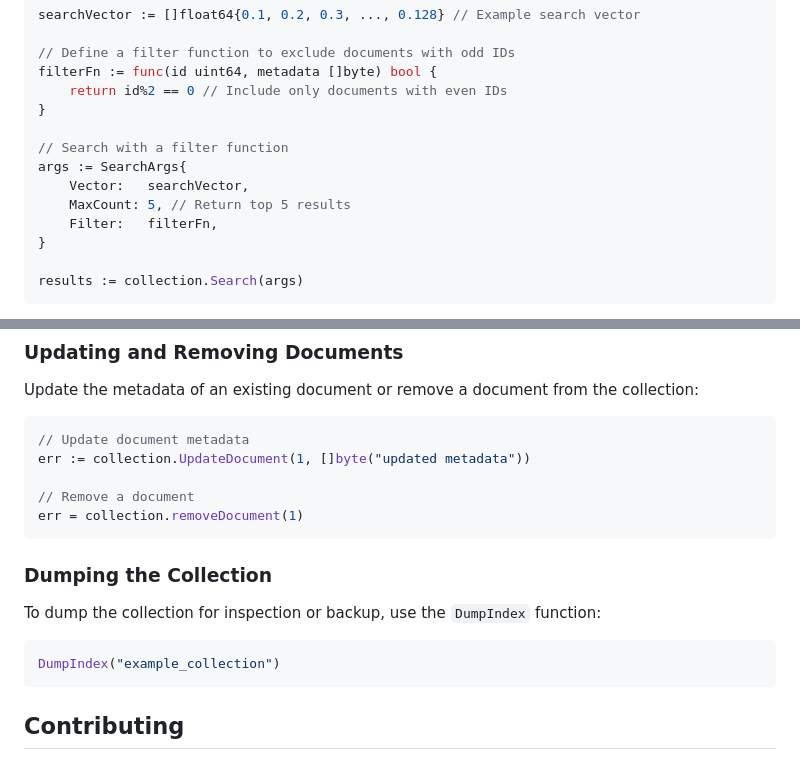
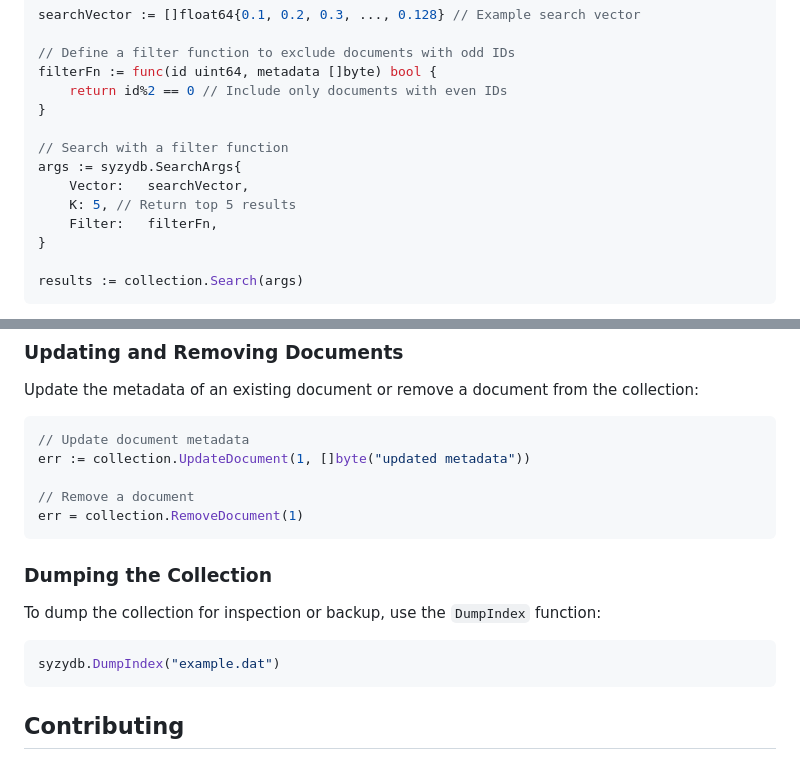
Before and after one commit to smhanov/syzgydb, a Markdown page: README.md, 2 parts joined by grey strips. Drawn GitHub-style.

````diff
--- a/README.md
+++ b/README.md
@@ -358,9 +352,9 @@ filterFn := func(id uint64, metadata []byte) bool {
 }
 
 // Search with a filter function
-args := SearchArgs{
+args := syzydb.SearchArgs{
     Vector:   searchVector,
-    MaxCount: 5, // Return top 5 results
+    K: 5, // Return top 5 results
     Filter:   filterFn,
 }
 
@@ -378,7 +372,7 @@ Update the metadata of an existing document or remove a document from the collec
 err := collection.UpdateDocument(1, []byte("updated metadata"))
 
 // Remove a document
-err = collection.removeDocument(1)
+err = collection.RemoveDocument(1)
 ```
 
 ### Dumping the Collection
@@ -386,7 +380,7 @@ err = collection.removeDocument(1)
 To dump the collection for inspection or backup, use the `DumpIndex` function:
 
 ```go
-DumpIndex("example_collection")
+syzydb.DumpIndex("example.dat")
 ```
 
 ## Contributing
````
Also changed, not shown: other parts of README.md (+13 -19 lines).
